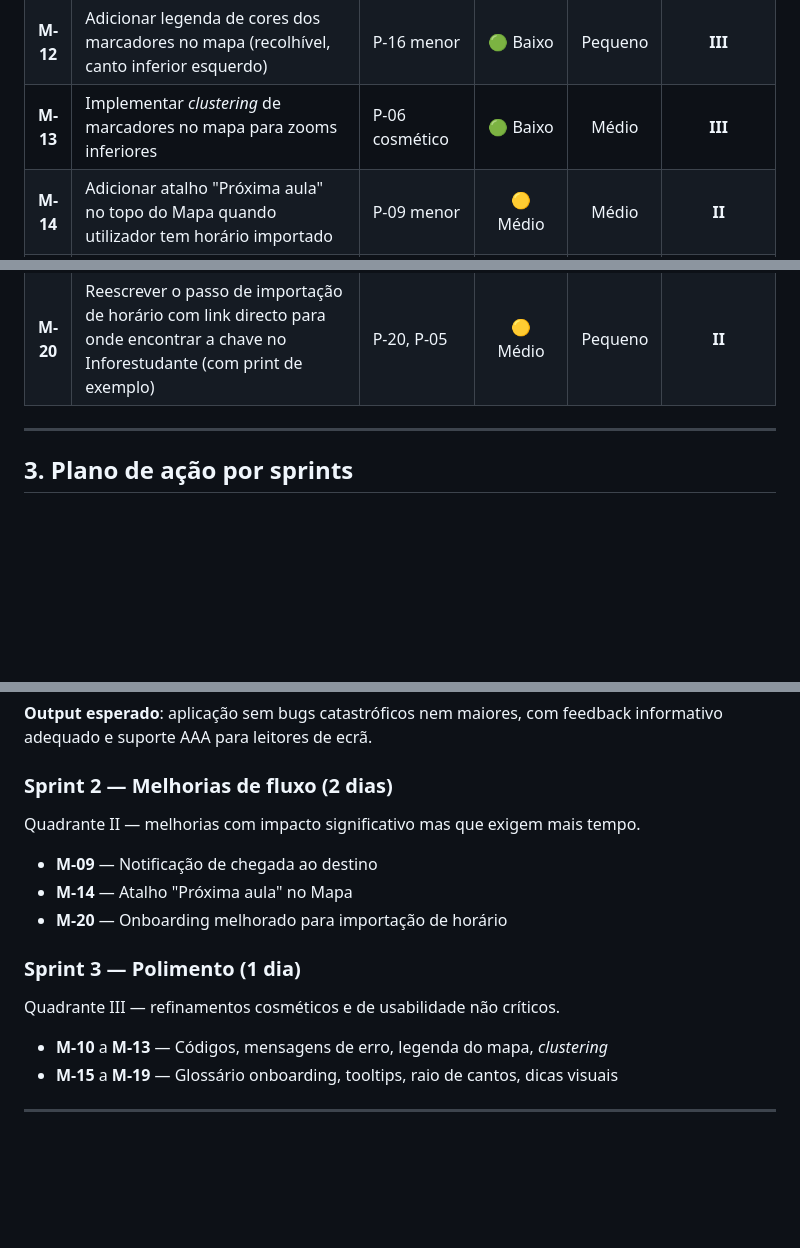
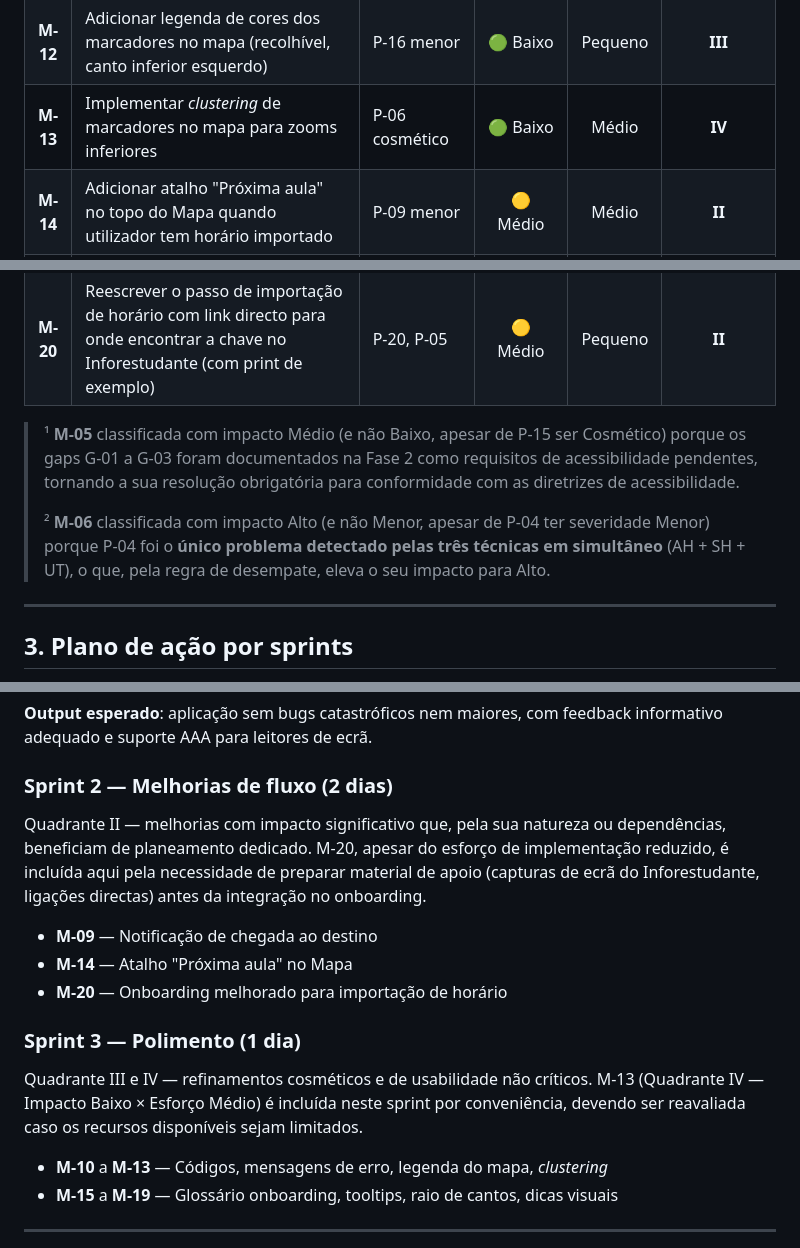
Before and after one commit to liane04/UTADmaps, a Markdown page: docs/fase3_avaliacao_usabilidade/MELHORIAS_PROPOSTAS.md, 3 parts joined by grey strips. Rendered like a GitHub page; blank space fills up the shorter version.

Commit message:
melhorias nos mds problemasdetetados e melhoriaspropostas

```diff
--- a/docs/fase3_avaliacao_usabilidade/MELHORIAS_PROPOSTAS.md
+++ b/docs/fase3_avaliacao_usabilidade/MELHORIAS_PROPOSTAS.md
@@ -40,7 +42,7 @@ Ordenada por prioridade decrescente.
 | **M-10** | Acompanhar códigos de edifícios (ECT-Polo I) com nome descritivo nas listagens | P-08 menor | 🟢 Baixo | Pequeno | **III** |
 | **M-11** | Reformular mensagens de erro genéricas (rota OSRM, distância elevada) com sugestões accionáveis | P-11 menor | 🟡 Médio | Pequeno | **III** |
 | **M-12** | Adicionar legenda de cores dos marcadores no mapa (recolhível, canto inferior esquerdo) | P-16 menor | 🟢 Baixo | Pequeno | **III** |
-| **M-13** | Implementar *clustering* de marcadores no mapa para zooms inferiores | P-06 cosmético | 🟢 Baixo | Médio | **III** |
+| **M-13** | Implementar *clustering* de marcadores no mapa para zooms inferiores | P-06 cosmético | 🟢 Baixo | Médio | **IV** |
 | **M-14** | Adicionar atalho "Próxima aula" no topo do Mapa quando utilizador tem horário importado | P-09 menor | 🟡 Médio | Médio | **II** |
 | **M-15** | Enriquecer o onboarding com um quarto slide com glossário ECT, ECVA, ECHS | P-14 menor | 🟢 Baixo | Pequeno | **III** |
 | **M-16** | Adicionar microtexto explicativo (tooltip) junto às opções avançadas de Definições de Acessibilidade | P-04 (parcial) | 🟢 Baixo | Pequeno | **III** |
@@ -48,6 +50,10 @@ Ordenada por prioridade decrescente.
 | **M-18** | Adicionar ícone direccional visível no cartão de aula a indicar que é clicável | P-18 cosmético | 🟢 Baixo | Trivial | **III** |
 | **M-19** | Adicionar dica visual prévia ao indoor (badge "2D" ou "3D") nos resultados de pesquisa | P-19 cosmético | 🟢 Baixo | Pequeno | **III** |
 | **M-20** | Reescrever o passo de importação de horário com link directo para onde encontrar a chave no Inforestudante (com print de exemplo) | P-20, P-05 | 🟡 Médio | Pequeno | **II** |
+
+> ¹ **M-05** classificada com impacto Médio (e não Baixo, apesar de P-15 ser Cosmético) porque os gaps G-01 a G-03 foram documentados na Fase 2 como requisitos de acessibilidade pendentes, tornando a sua resolução obrigatória para conformidade com as diretrizes de acessibilidade.
+>
+> ² **M-06** classificada com impacto Alto (e não Menor, apesar de P-04 ter severidade Menor) porque P-04 foi o **único problema detectado pelas três técnicas em simultâneo** (AH + SH + UT), o que, pela regra de desempate, eleva o seu impacto para Alto.
 
 ---
 
@@ -72,7 +78,7 @@ Concentra todas as melhorias do Quadrante I (Impacto Alto × Esforço Baixo). Re
 
 ### Sprint 2 — Melhorias de fluxo (2 dias)
 
-Quadrante II — melhorias com impacto significativo mas que exigem mais tempo.
+Quadrante II — melhorias com impacto significativo que, pela sua natureza ou dependências, beneficiam de planeamento dedicado. M-20, apesar do esforço de implementação reduzido, é incluída aqui pela necessidade de preparar material de apoio (capturas de ecrã do Inforestudante, ligações directas) antes da integração no onboarding.
 
 - **M-09** — Notificação de chegada ao destino
 - **M-14** — Atalho "Próxima aula" no Mapa
@@ -80,7 +86,7 @@ Quadrante II — melhorias com impacto significativo mas que exigem mais tempo.
 
 ### Sprint 3 — Polimento (1 dia)
 
-Quadrante III — refinamentos cosméticos e de usabilidade não críticos.
+Quadrante III e IV — refinamentos cosméticos e de usabilidade não críticos. M-13 (Quadrante IV — Impacto Baixo × Esforço Médio) é incluída neste sprint por conveniência, devendo ser reavaliada caso os recursos disponíveis sejam limitados.
 
 - **M-10** a **M-13** — Códigos, mensagens de erro, legenda do mapa, *clustering*
 - **M-15** a **M-19** — Glossário onboarding, tooltips, raio de cantos, dicas visuais
```
Also changed, not shown: other parts of docs/fase3_avaliacao_usabilidade/MELHORIAS_PROPOSTAS.md (+5 -3 lines), docs/fase3_avaliacao_usabilidade/PROBLEMAS_DETECTADOS.md (+5 -5 lines).
